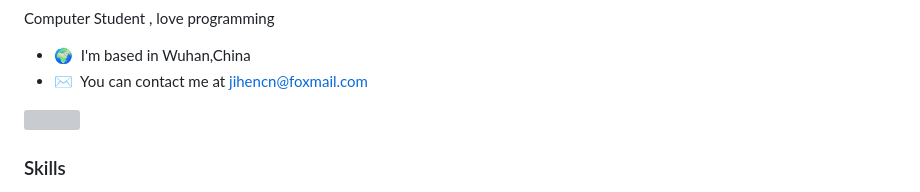
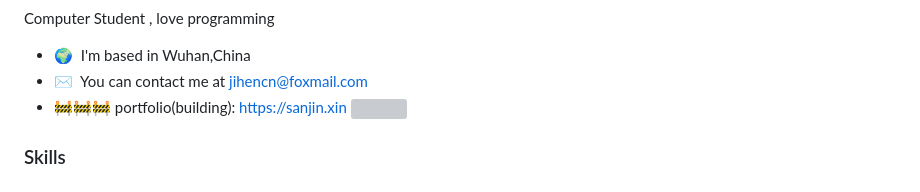
Before and after one commit to jihe520/jihe520, a Markdown page: README.md, the part around the change printed below. Drawn GitHub-style; grey boxes are pictures that could not be loaded.

```diff
--- a/README.md
+++ b/README.md
@@ -8,7 +8,7 @@ Computer Student , love programming
 
 * 🌍  I'm based in Wuhan,China
 * ✉️  You can contact me at [jihencn@foxmail.com](mailto:jihencn@foxmail.com)
-
+* 🚧🚧🚧 portfolio(building): https://sanjin.xin
 <a href="https://www.x.com/EqbymCi" target="_blank" rel="noreferrer"><img
 src="https://img.shields.io/twitter/follow/EqbymCi?logo=twitter&style=for-the-badge&color=6366f1&labelColor=27272a"
 /></a>
```
Also changed, not shown: other parts of README.md (+2 -2 lines).
